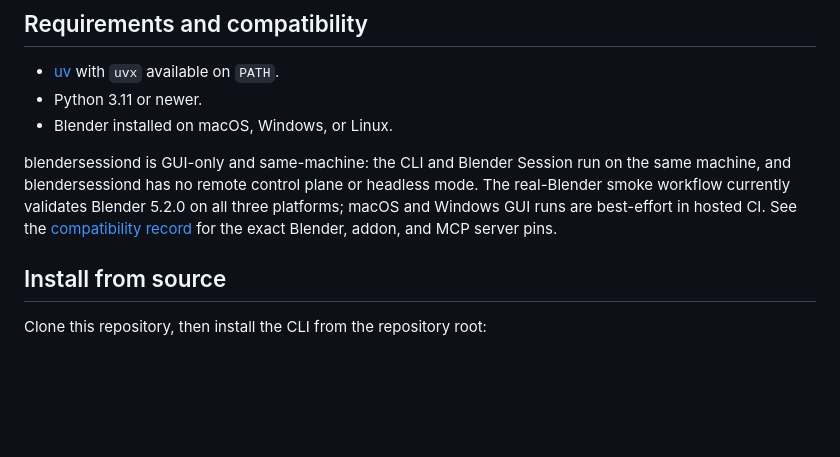
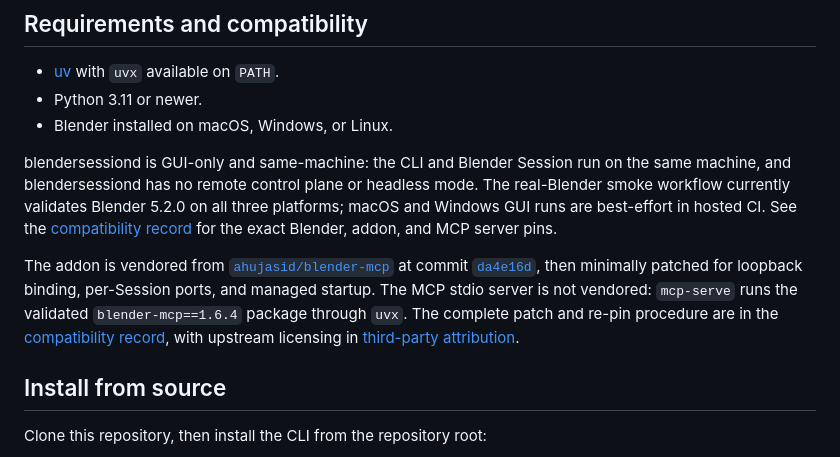
Before and after one commit to BramVR/blendersessiond, a Markdown page: README.md, the part around the change. Drawn GitHub-style; blank space fills up the shorter version.

Commit message:
docs: credit vendored BlenderMCP addon

```diff
--- a/README.md
+++ b/README.md
@@ -38,6 +38,15 @@ headless mode. The real-Blender smoke workflow currently validates Blender
 5.2.0 on all three platforms; macOS and Windows GUI runs are best-effort in
 hosted CI. See the [compatibility record](docs/compat.md) for the exact Blender,
 addon, and MCP server pins.
+
+The addon is vendored from
+[`ahujasid/blender-mcp`](https://github.com/ahujasid/blender-mcp) at commit
+[`da4e16d`](https://github.com/ahujasid/blender-mcp/commit/da4e16d2069ce5154eaa2535bf995e843caf5c73),
+then minimally patched for loopback binding, per-Session ports, and managed
+startup. The MCP stdio server is not vendored: `mcp-serve` runs the validated
+`blender-mcp==1.6.4` package through `uvx`. The complete patch and re-pin
+procedure are in the [compatibility record](docs/compat.md), with upstream
+licensing in [third-party attribution](THIRD_PARTY_NOTICES.md).
 
 ## Install from source
 
```
